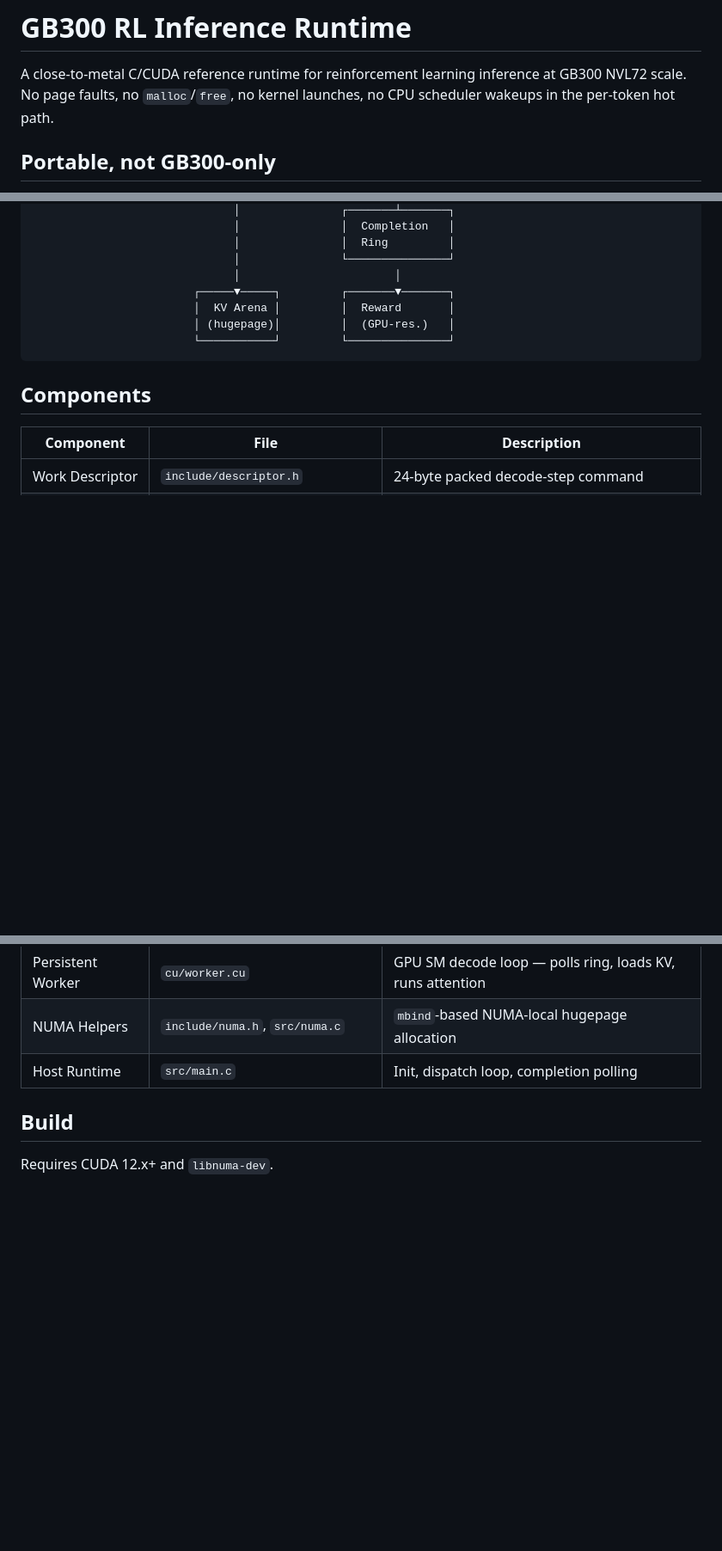
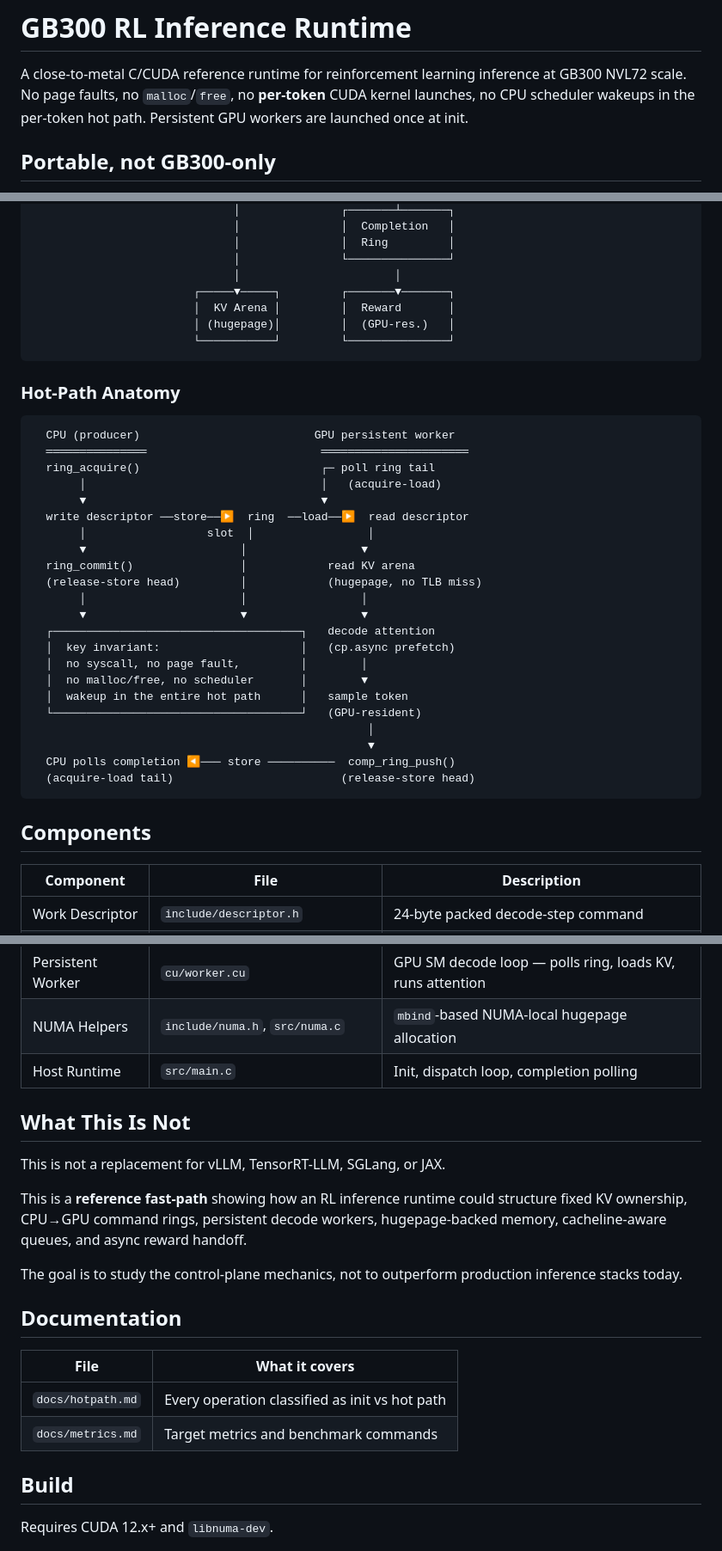
Before and after one commit to manishklach/gb300-rl-runtime, a Markdown page: README.md, 3 parts joined by grey strips. Shown at 86% size. GitHub-like rendering; blank space fills up the shorter version.

Commit message:
add docs/: hotpath analysis, metrics, fast path diagram, What This Is Not

````diff
--- a/README.md
+++ b/README.md
@@ -2,7 +2,8 @@
 
 A close-to-metal C/CUDA reference runtime for reinforcement learning
 inference at GB300 NVL72 scale.  No page faults, no `malloc`/`free`,
-no kernel launches, no CPU scheduler wakeups in the per-token hot path.
+no **per-token** CUDA kernel launches, no CPU scheduler wakeups in the
+per-token hot path.  Persistent GPU workers are launched once at init.
 
 ## Portable, not GB300-only
 
@@ -44,6 +45,33 @@ with a modern GPU.
                         └───────────┘         └───────────────┘
 ```
 
+### Hot-Path Anatomy
+
+```
+  CPU (producer)                          GPU persistent worker
+  ═══════════════                          ══════════════════════
+  ring_acquire()                           ┌─ poll ring tail
+       │                                   │   (acquire-load)
+       ▼                                   ▼
+  write descriptor ──store──▶  ring  ──load──▶  read descriptor
+       │                  slot  │                 │
+       ▼                       │                 ▼
+  ring_commit()                │            read KV arena
+  (release-store head)         │            (hugepage, no TLB miss)
+       │                       │                 │
+       ▼                       ▼                 ▼
+  ┌─────────────────────────────────────┐   decode attention
+  │  key invariant:                     │   (cp.async prefetch)
+  │  no syscall, no page fault,         │        │
+  │  no malloc/free, no scheduler       │        ▼
+  │  wakeup in the entire hot path      │   sample token
+  └─────────────────────────────────────┘   (GPU-resident)
+                                                  │
+                                                  ▼
+  CPU polls completion ◀─── store ──────────  comp_ring_push()
+  (acquire-load tail)                         (release-store head)
+```
+
 ## Components
 
 | Component | File | Description |
@@ -57,6 +85,25 @@ with a modern GPU.
 | Persistent Worker | `cu/worker.cu` | GPU SM decode loop — polls ring, loads KV, runs attention |
 | NUMA Helpers | `include/numa.h`, `src/numa.c` | `mbind`-based NUMA-local hugepage allocation |
 | Host Runtime | `src/main.c` | Init, dispatch loop, completion polling |
+
+## What This Is Not
+
+This is not a replacement for vLLM, TensorRT-LLM, SGLang, or JAX.
+
+This is a **reference fast-path** showing how an RL inference runtime
+could structure fixed KV ownership, CPU→GPU command rings, persistent
+decode workers, hugepage-backed memory, cacheline-aware queues, and
+async reward handoff.
+
+The goal is to study the control-plane mechanics, not to outperform
+production inference stacks today.
+
+## Documentation
+
+| File | What it covers |
+|---|---|
+| `docs/hotpath.md` | Every operation classified as init vs hot path |
+| `docs/metrics.md` | Target metrics and benchmark commands |
 
 ## Build
 
````
Also changed, not shown: docs/hotpath.md (added, +40 -0 lines), docs/metrics.md (added, +83 -0 lines).
